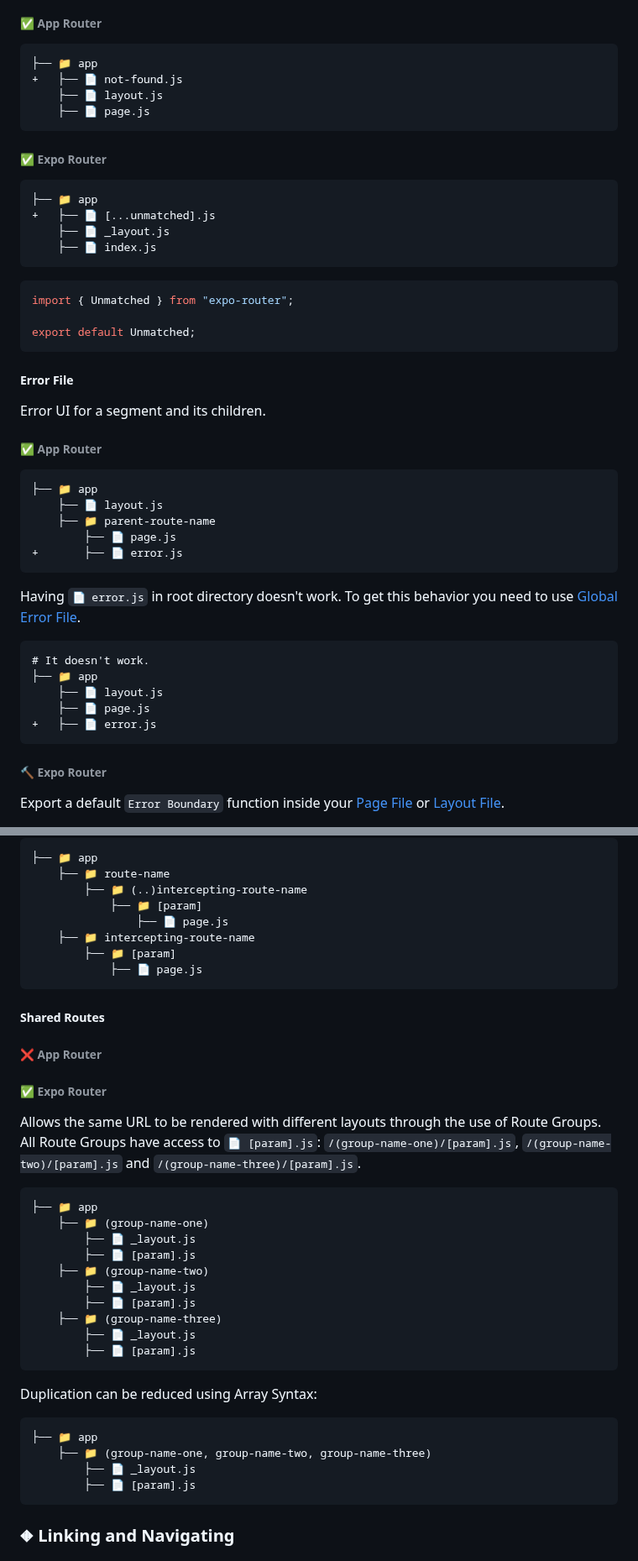
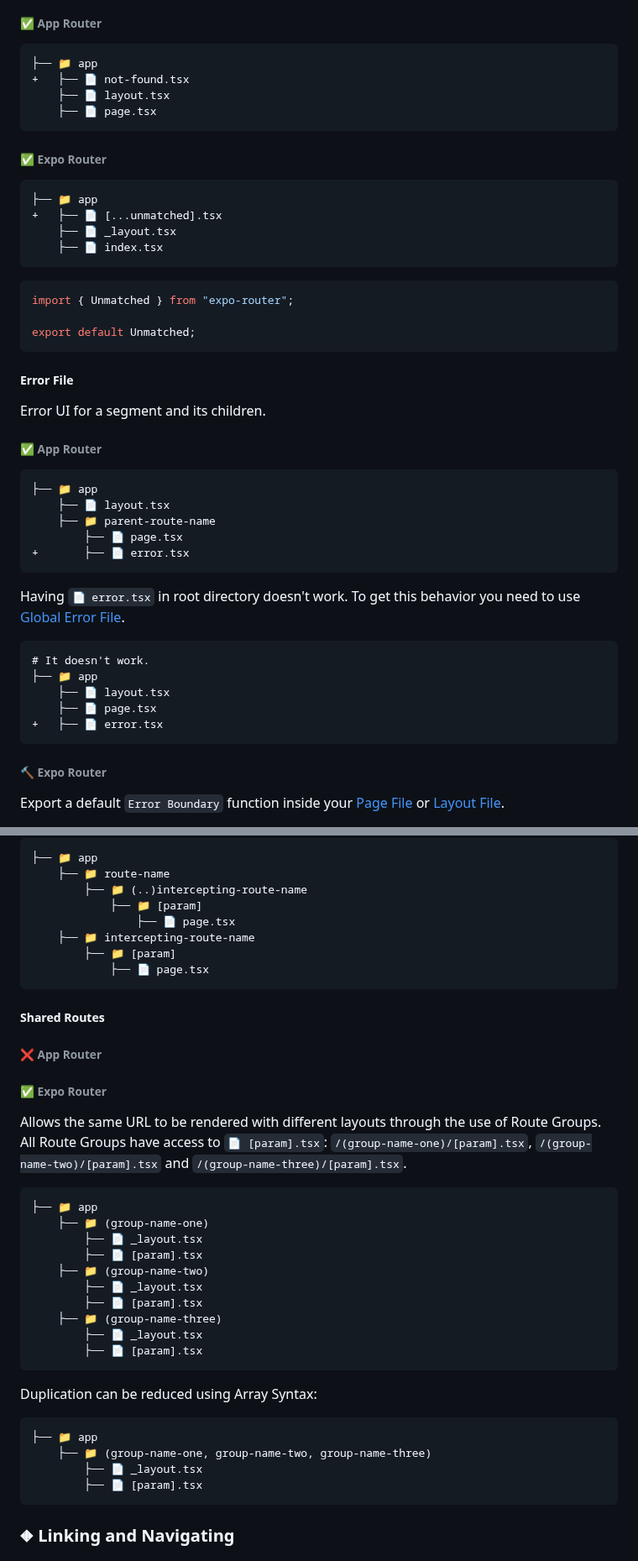
Before and after one commit to gloredo/react-blend, a Markdown page: README.md, 2 parts joined by grey strips. Shown at 84% size. Rendered like a GitHub page.

````diff
--- a/README.md
+++ b/README.md
@@ -279,18 +279,18 @@ Not found UI for a segment and its children.
 
 ```diff
 ├── 📁 app
-+   ├── 📄 not-found.js
-    ├── 📄 layout.js
-    ├── 📄 page.js
++   ├── 📄 not-found.tsx
+    ├── 📄 layout.tsx
+    ├── 📄 page.tsx
 ```
 
 ###### ✅ Expo Router
 
 ```diff
 ├── 📁 app
-+   ├── 📄 [...unmatched].js
-    ├── 📄 _layout.js
-    ├── 📄 index.js
++   ├── 📄 [...unmatched].tsx
+    ├── 📄 _layout.tsx
+    ├── 📄 index.tsx
 ```
 
 ```tsx
@@ -307,20 +307,20 @@ Error UI for a segment and its children.
 
 ```diff
 ├── 📁 app
-    ├── 📄 layout.js
+    ├── 📄 layout.tsx
     ├── 📁 parent-route-name
-        ├── 📄 page.js
-+       ├── 📄 error.js
+        ├── 📄 page.tsx
++       ├── 📄 error.tsx
 ```
 
-Having `📄 error.js` in root directory doesn't work. To get this behavior you need to use [Global Error File](#global-error-file).
+Having `📄 error.tsx` in root directory doesn't work. To get this behavior you need to use [Global Error File](#global-error-file).
 
 ```diff
 # It doesn't work.
 ├── 📁 app
-    ├── 📄 layout.js
-    ├── 📄 page.js
-+   ├── 📄 error.js
+    ├── 📄 layout.tsx
+    ├── 📄 page.tsx
++   ├── 📄 error.tsx
 ```
 
 ###### 🔨 Expo Router
@@ -633,10 +633,10 @@ When navigating to `/intercepting-route-name/paramValue` within `/route-name` th
     ├── 📁 route-name
         ├── 📁 (..)intercepting-route-name
             ├── 📁 [param]
-                ├── 📄 page.js
+                ├── 📄 page.tsx
     ├── 📁 intercepting-route-name
         ├── 📁 [param]
-            ├── 📄 page.js
+            ├── 📄 page.tsx
 ```
 
 ##### Shared Routes
@@ -645,19 +645,19 @@ When navigating to `/intercepting-route-name/paramValue` within `/route-name` th
 
 ###### ✅ Expo Router
 
-Allows the same URL to be rendered with different layouts through the use of Route Groups. All Route Groups have access to `📄 [param].js`: `/(group-name-one)/[param].js`, `/(group-name-two)/[param].js` and `/(group-name-three)/[param].js`.
+Allows the same URL to be rendered with different layouts through the use of Route Groups. All Route Groups have access to `📄 [param].tsx`: `/(group-name-one)/[param].tsx`, `/(group-name-two)/[param].tsx` and `/(group-name-three)/[param].tsx`.
 
 ```shell
 ├── 📁 app
     ├── 📁 (group-name-one)
-        ├── 📄 _layout.js
-        ├── 📄 [param].js
+        ├── 📄 _layout.tsx
+        ├── 📄 [param].tsx
     ├── 📁 (group-name-two)
-        ├── 📄 _layout.js
-        ├── 📄 [param].js
+        ├── 📄 _layout.tsx
+        ├── 📄 [param].tsx
     ├── 📁 (group-name-three)
-        ├── 📄 _layout.js
-        ├── 📄 [param].js
+        ├── 📄 _layout.tsx
+        ├── 📄 [param].tsx
 ```
 
 Duplication can be reduced using Array Syntax:
@@ -665,8 +665,8 @@ Duplication can be reduced using Array Syntax:
 ```shell
 ├── 📁 app
     ├── 📁 (group-name-one, group-name-two, group-name-three)
-        ├── 📄 _layout.js
-        ├── 📄 [param].js
+        ├── 📄 _layout.tsx
+        ├── 📄 [param].tsx
 ```
 
 ### ⛖ Linking and Navigating
````
Also changed, not shown: other parts of README.md (+59 -59 lines).
